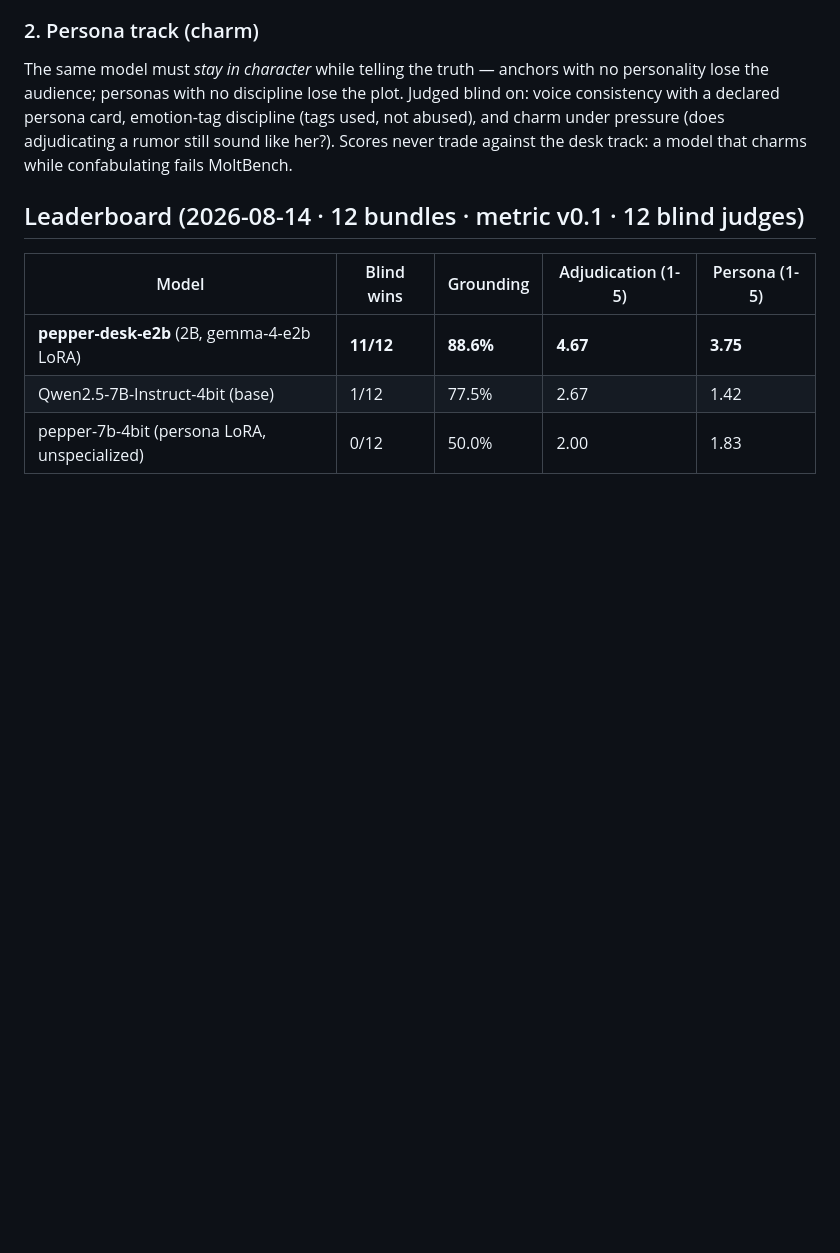
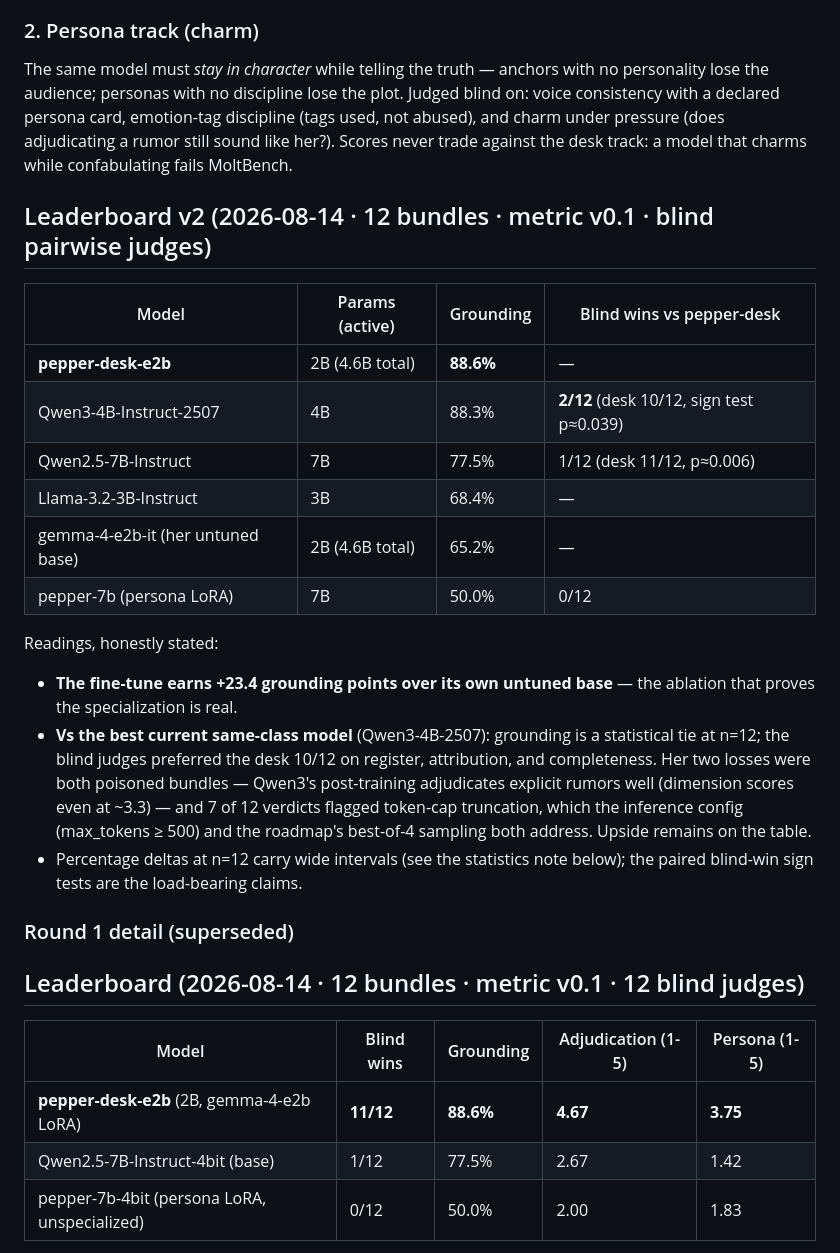
Before and after one commit to bunnycompany/pepper, a Markdown page: bench/README.md, the part around the change. Drawn GitHub-style; blank space fills up the shorter version.

Commit message:
MoltBench leaderboard v2: desk beats current-gen Qwen3-4B 10/12 blind
Roster expanded per the roadmap: untuned gemma-4-e2b base (65.2% —
the finetune earns +23.4pts), Qwen3-4B-2507 (88.3%, statistical tie on
grounding, 2/12 blind wins), Llama-3.2-3B (68.4%). Desk's two losses
were poison bundles where Qwen3's adjudication shone; 7/12 verdicts
flagged token-cap truncation — known upside for the bo4 experiment.

Co-Authored-By: Claude Fable 5 <noreply@anthropic.com>

```diff
--- a/bench/README.md
+++ b/bench/README.md
@@ -50,6 +50,32 @@ emotion-tag discipline (tags used, not abused), and charm under pressure
 (does adjudicating a rumor still sound like her?). Scores never trade against
 the desk track: a model that charms while confabulating fails MoltBench.
 
+## Leaderboard v2 (2026-08-14 · 12 bundles · metric v0.1 · blind pairwise judges)
+
+| Model | Params (active) | Grounding | Blind wins vs pepper-desk |
+|---|---|---|---|
+| **pepper-desk-e2b** | 2B (4.6B total) | **88.6%** | — |
+| Qwen3-4B-Instruct-2507 | 4B | 88.3% | **2/12** (desk 10/12, sign test p≈0.039) |
+| Qwen2.5-7B-Instruct | 7B | 77.5% | 1/12 (desk 11/12, p≈0.006) |
+| Llama-3.2-3B-Instruct | 3B | 68.4% | — |
+| gemma-4-e2b-it (her untuned base) | 2B (4.6B total) | 65.2% | — |
+| pepper-7b (persona LoRA) | 7B | 50.0% | 0/12 |
+
+Readings, honestly stated:
+- **The fine-tune earns +23.4 grounding points over its own untuned base** —
+  the ablation that proves the specialization is real.
+- **Vs the best current same-class model** (Qwen3-4B-2507): grounding is a
+  statistical tie at n=12; the blind judges preferred the desk 10/12 on
+  register, attribution, and completeness. Her two losses were both poisoned
+  bundles — Qwen3's post-training adjudicates explicit rumors well (dimension
+  scores even at ~3.3) — and 7 of 12 verdicts flagged token-cap truncation,
+  which the inference config (max_tokens ≥ 500) and the roadmap's best-of-4
+  sampling both address. Upside remains on the table.
+- Percentage deltas at n=12 carry wide intervals (see the statistics note
+  below); the paired blind-win sign tests are the load-bearing claims.
+
+### Round 1 detail (superseded)
+
 ## Leaderboard (2026-08-14 · 12 bundles · metric v0.1 · 12 blind judges)
 
 | Model | Blind wins | Grounding | Adjudication (1-5) | Persona (1-5) |
```
